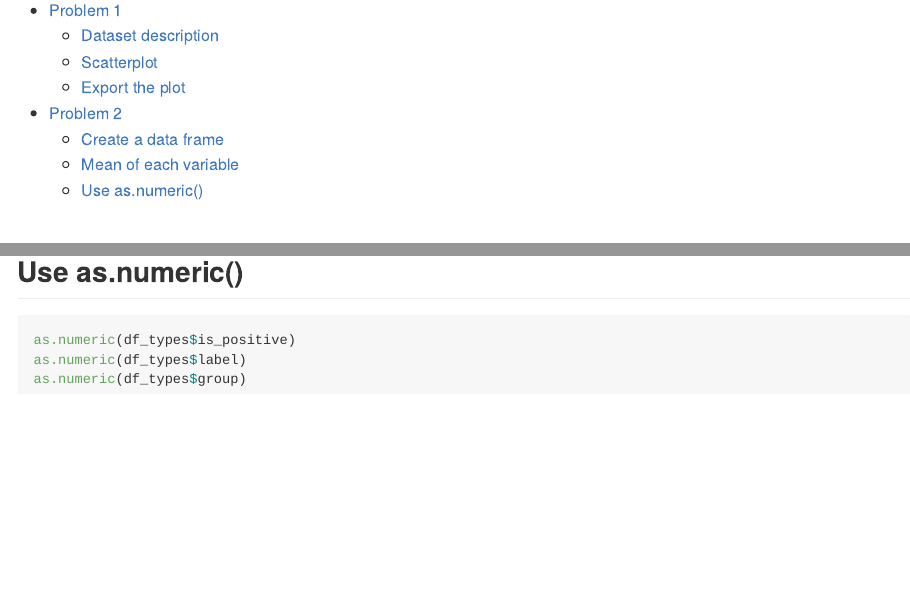
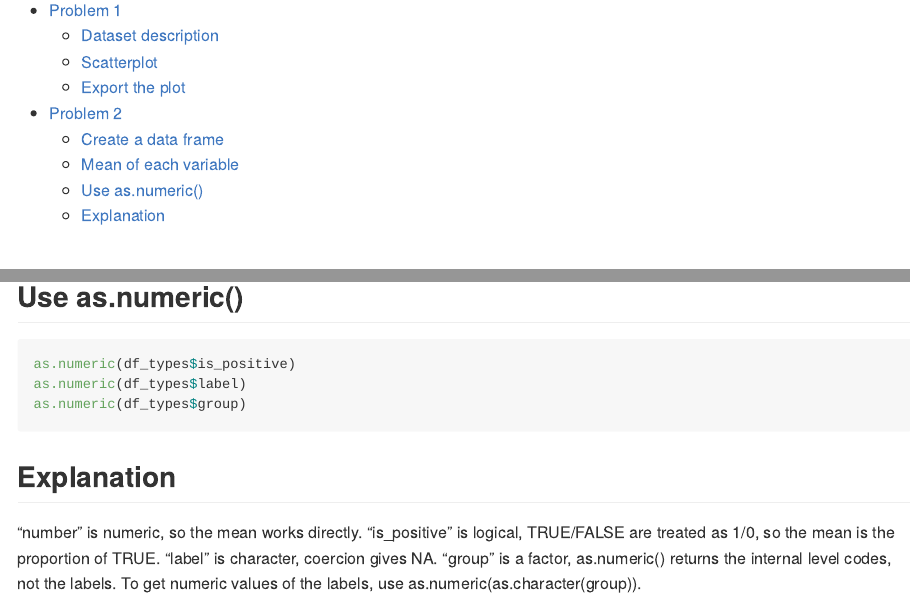
Before and after one commit to XinyinMiao527/p8105_hw1_xm2356, an R Markdown document (p8105_hw1_xm2356.Rmd): the page in a window 1100 px wide, from 150 px down, and a second part further down, joined at a grey line. The pictures show the output file p8105_hw1_xm2356.md that the author committed with the source, drawn offline in the style of GitHub; long lines of code are wrapped.

Commit message:
explanation update

````diff
--- a/p8105_hw1_xm2356.Rmd
+++ b/p8105_hw1_xm2356.Rmd
@@ -88,3 +88,10 @@ as.numeric(df_types$is_positive)
 as.numeric(df_types$label)
 as.numeric(df_types$group)
 ```
+
+## Explanation
+
+"number" is numeric, so the mean works directly.
+"is_positive" is logical, TRUE/FALSE are treated as 1/0, so the mean is the proportion of TRUE.
+"label" is character, coercion gives NA.
+"group" is a factor, as.numeric() returns the internal level codes, not the labels. To get numeric values of the labels, use as.numeric(as.character(group)).
````
Also changed, not shown: p8105_hw1_xm2356.md.
